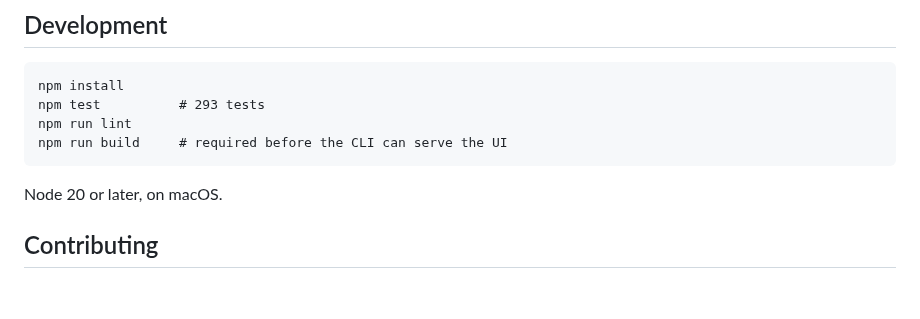
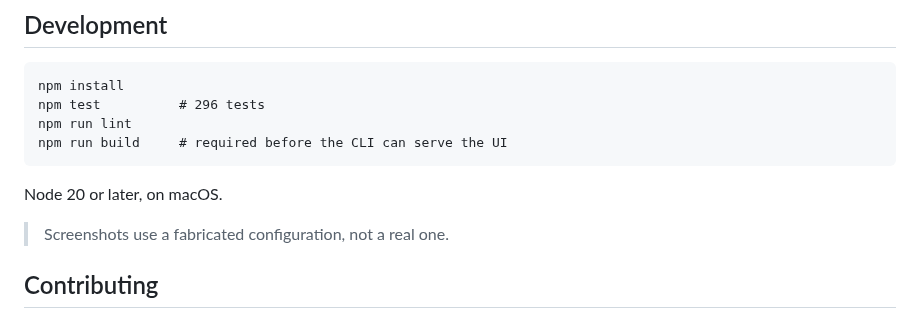
Before and after one commit to 8ballbb/claudesight, a Markdown page: README.md, the part around one of its changes. Rendered like a GitHub page; blank space fills up the shorter version.

```diff
--- a/README.md
+++ b/README.md
@@ -98,11 +98,13 @@ size limit — it says so and why, and is never reported as "no change".
 ## Development
 
     npm install
-    npm test          # 293 tests
+    npm test          # 296 tests
     npm run lint
     npm run build     # required before the CLI can serve the UI
 
 Node 20 or later, on macOS.
+
+> Screenshots use a fabricated configuration, not a real one.
 
 ## Contributing
 
```
Also changed, not shown: other parts of README.md (+2 -2 lines), docs/img/global.jpg (added), docs/img/projects.jpg (added), 2 other files.
